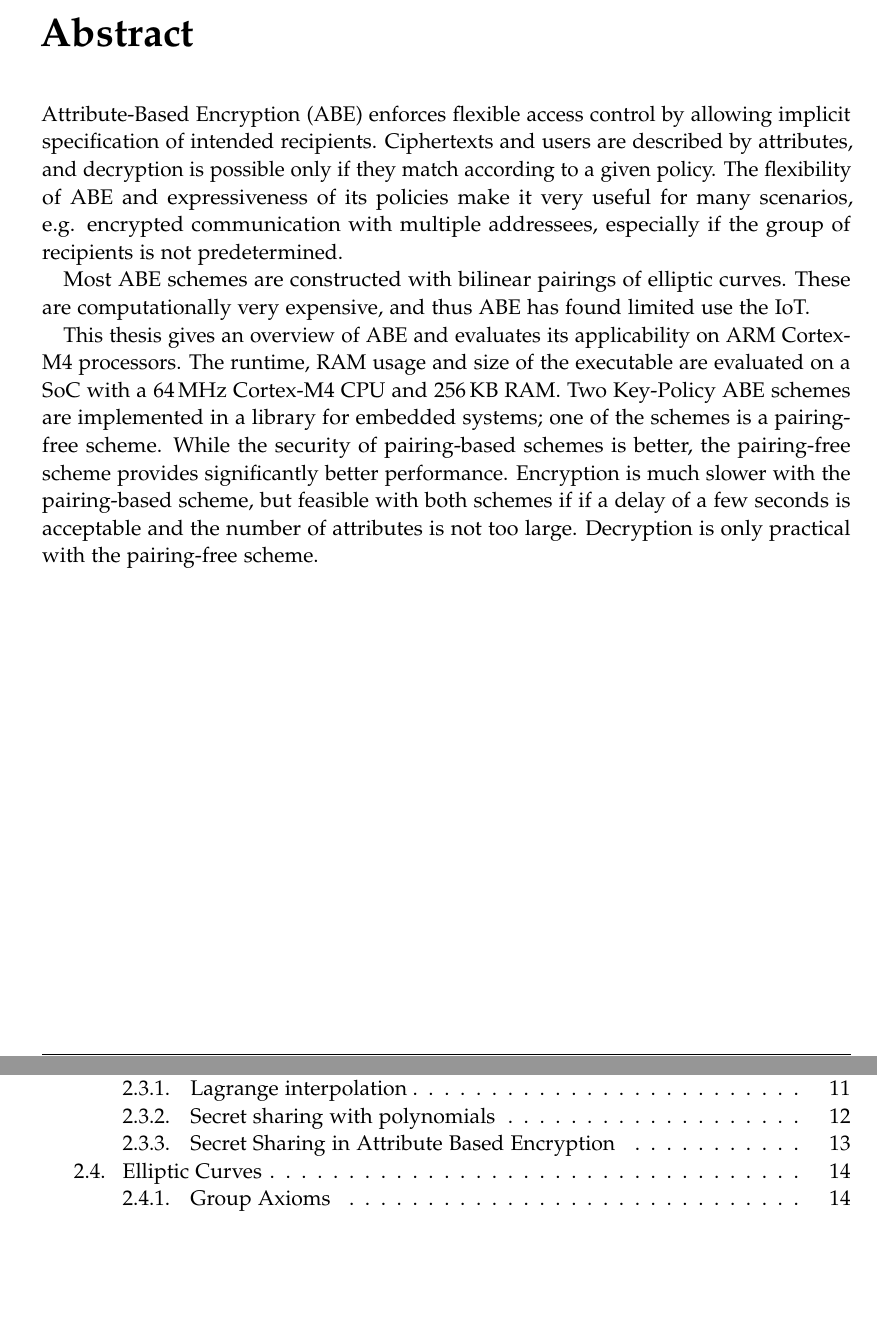
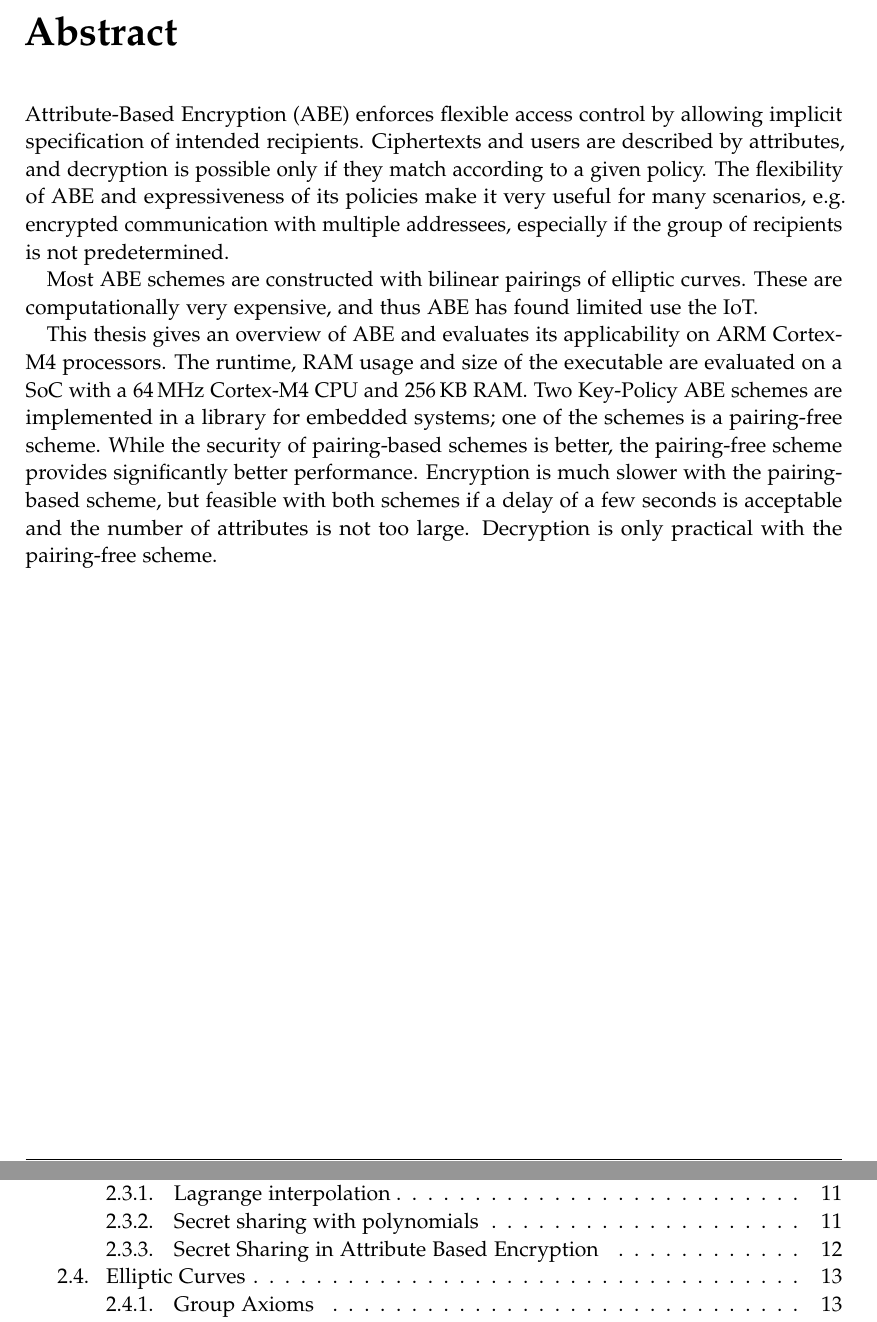
Before and after one commit to dabch/BSc-Thesis-Attribute-Based-Encryption, a LaTeX thesis (thesis/main.tex, which reads thesis/pages/abstract.tex): two parts of pages 5 and 6 of 66 before the commit and two parts of pages 5 and 7 of 71 after it, joined at a grey line, cut so that both start at the same text, the shorter picture padded with empty space. Compiled offline with pdfLaTeX.

Commit message:
Add double-sided print and remove acknowledgements

```diff
--- a/thesis/main.tex
+++ b/thesis/main.tex
@@ -1,8 +1,8 @@
 \RequirePackage[l2tabu,orthodox]{nag}
 
 % decide if one-sided/two-sided
-%\documentclass[headsepline,footsepline,footinclude=false,fontsize=11pt,paper=a4,listof=totoc,bibliography=totoc,BCOR=12mm,DIV=12]{scrbook} % two-sided
-\documentclass[headsepline,footsepline,footinclude=false,oneside,fontsize=11pt,paper=a4,listof=totoc,bibliography=totoc]{scrbook} % one-sided
+\documentclass[headsepline,footsepline,footinclude=false,fontsize=11pt,paper=a4,listof=totoc,bibliography=totoc,BCOR=12mm,DIV=12]{scrbook} % two-sided
+% \documentclass[headsepline,footsepline,footinclude=false,oneside,fontsize=11pt,paper=a4,listof=totoc,bibliography=totoc]{scrbook} % one-sided
 
 % change citation style in settings
 \input{settings}
@@ -44,7 +44,7 @@ Cortex M Prozessoren}
 
 \input{pages/title}
 \input{pages/disclaimer}
-\input{pages/acknowledgments}
+% \input{pages/acknowledgments}
 \input{pages/abstract}
 \microtypesetup{protrusion=false}
 \tableofcontents{}
--- a/thesis/pages/abstract.tex
+++ b/thesis/pages/abstract.tex
@@ -12,5 +12,5 @@ The runtime, RAM usage and size of the executable are evaluated on a SoC with a
 Two Key-Policy ABE schemes are implemented in a library for embedded systems; one of the schemes is a pairing-free scheme.
 % This library is then evaluated on an ARM Cortex-M4-based SoC.
 While the security of pairing-based schemes is better, the pairing-free scheme provides significantly better performance.
-Encryption is much slower with the pairing-based scheme, but feasible with both schemes if if a delay of a few seconds is acceptable and the number of attributes is not too large.
+Encryption is much slower with the pairing-based scheme, but feasible with both schemes if a delay of a few seconds is acceptable and the number of attributes is not too large.
 Decryption is only practical with the pairing-free scheme.
```
Also changed, not shown: 1 other file.
